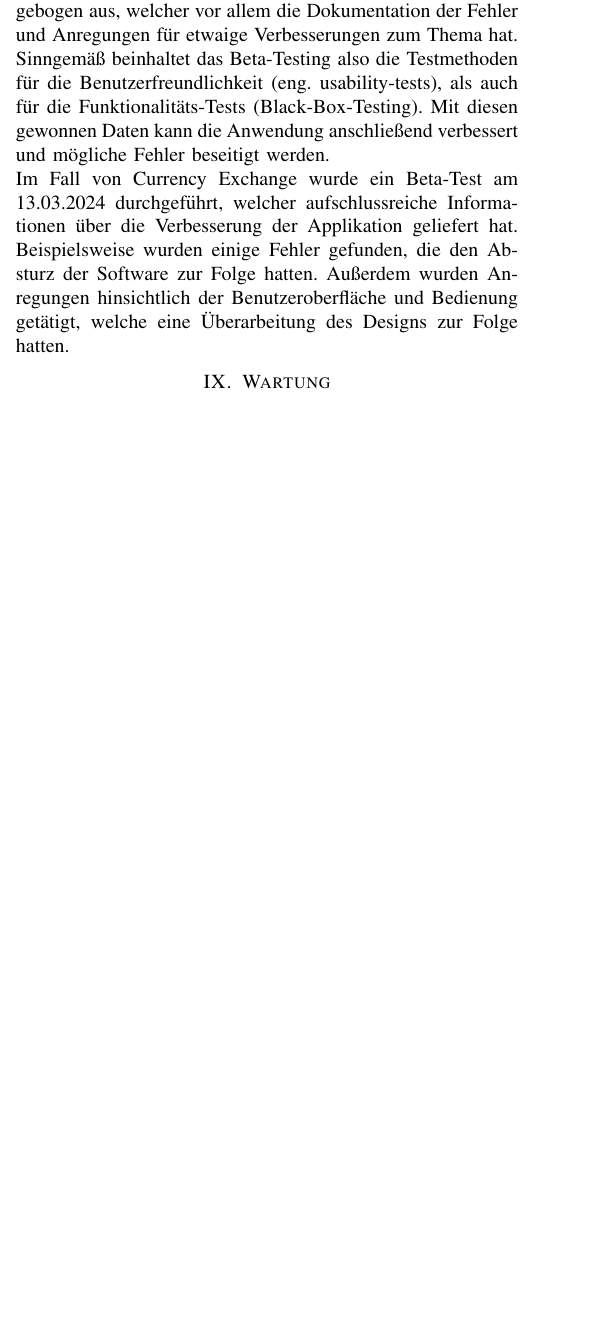
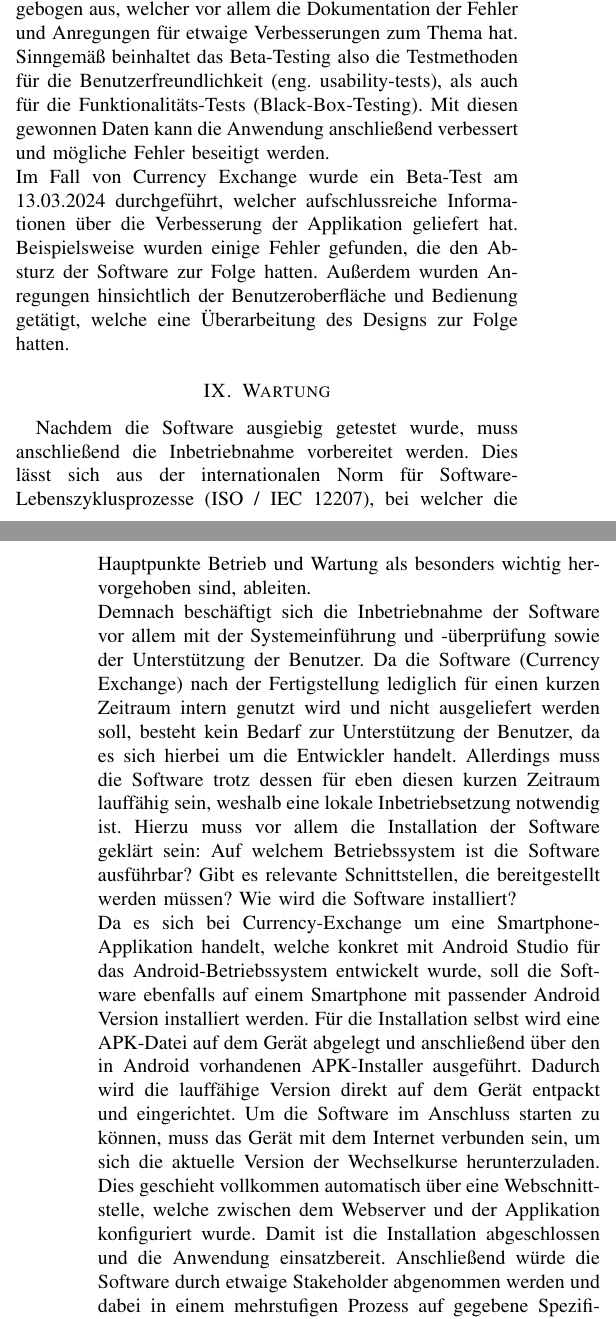
Before and after one commit to annika81115/currencyexChange, a LaTeX paper (Paper/Paper.tex): part of one column of page 4 of 5 before the commit and two parts of the columns of pages 4 and 5 of 5 after it, the two joined at a grey line, cut so that both start at the same text, the shorter picture padded with empty space. Compiled offline with pdfLaTeX; a missing font is replaced by an installed copy or a similar font; a LaTeX package or settings file that is missing is left out.

Commit message:
Wartung vorentwurf

```diff
--- a/Paper/Paper.tex
+++ b/Paper/Paper.tex
@@ -133,6 +133,12 @@ Mit diesen gewonnen Daten kann die Anwendung anschließend verbessert  und mögl
 Im Fall von Currency Exchange wurde ein Beta-Test am 13.03.2024 durchgeführt, welcher aufschlussreiche Informationen über die Verbesserung der Applikation geliefert hat. Beispielsweise wurden einige Fehler gefunden, die den Absturz der Software zur Folge hatten. Außerdem wurden Anregungen hinsichtlich der Benutzeroberfläche und Bedienung getätigt, welche eine Überarbeitung des Designs zur Folge hatten.
 
 \section{Wartung}
+Nachdem die Software ausgiebig getestet wurde, muss anschließend die Inbetriebnahme vorbereitet werden. Dies lässt sich aus der internationalen Norm für Software-Lebenszyklusprozesse (ISO / IEC 12207), bei welcher die Hauptpunkte Betrieb und Wartung als besonders wichtig hervorgehoben sind, ableiten.\\
+Demnach beschäftigt sich die Inbetriebnahme der Software vor allem mit der Systemeinführung und -überprüfung sowie der Unterstützung der Benutzer. Da die Software (Currency Exchange) nach der Fertigstellung lediglich für einen kurzen Zeitraum intern genutzt wird und nicht ausgeliefert werden soll, besteht kein Bedarf zur Unterstützung der Benutzer, da es sich hierbei um die Entwickler handelt. Allerdings muss die Software trotz dessen für eben diesen kurzen Zeitraum lauffähig sein, weshalb eine lokale Inbetriebsetzung notwendig ist.
+Hierzu muss vor allem die Installation der Software geklärt sein:
+Auf welchem Betriebssystem ist die Software ausführbar? Gibt es relevante Schnittstellen, die bereitgestellt werden müssen? Wie wird die Software installiert?\\
+Da es sich bei Currency-Exchange um eine Smartphone-Applikation handelt, welche konkret mit Android Studio für das Android-Betriebssystem entwickelt wurde, soll die Software ebenfalls auf einem Smartphone mit passender Android Version installiert werden. Für die Installation selbst wird eine APK-Datei auf dem Gerät abgelegt und anschließend über den in Android vorhandenen APK-Installer ausgeführt. Dadurch wird die lauffähige Version direkt auf dem Gerät entpackt und eingerichtet. Um die Software im Anschluss starten zu können, muss das Gerät mit dem Internet verbunden sein, um sich die aktuelle Version der Wechselkurse herunterzuladen. Dies geschieht vollkommen automatisch über eine Webschnittstelle, welche zwischen dem Webserver und der Applikation konfiguriert wurde.
+Damit ist die Installation abgeschlossen und die Anwendung einsatzbereit. Anschließend würde die Software durch etwaige Stakeholder abgenommen werden und dabei in einem mehrstufigen Prozess auf gegebene Spezifikationen überprüft werden. Dieser Part kann aufgrund der zuvor erwähnten Nichtveröffentlichung ausgelassen werden. An dieser Stelle soll trotzdem darauf hingewiesen werden, dass eine vollständige Dokumentation vorhanden sein sollte. Im Fall von Currency Exchange dient das vorliegende Paper als Ersatz für die Dokumentation.
 
 \section{Rollout}
 
```
Also changed, not shown: Paper/Paper.pdf, 3 other files.
